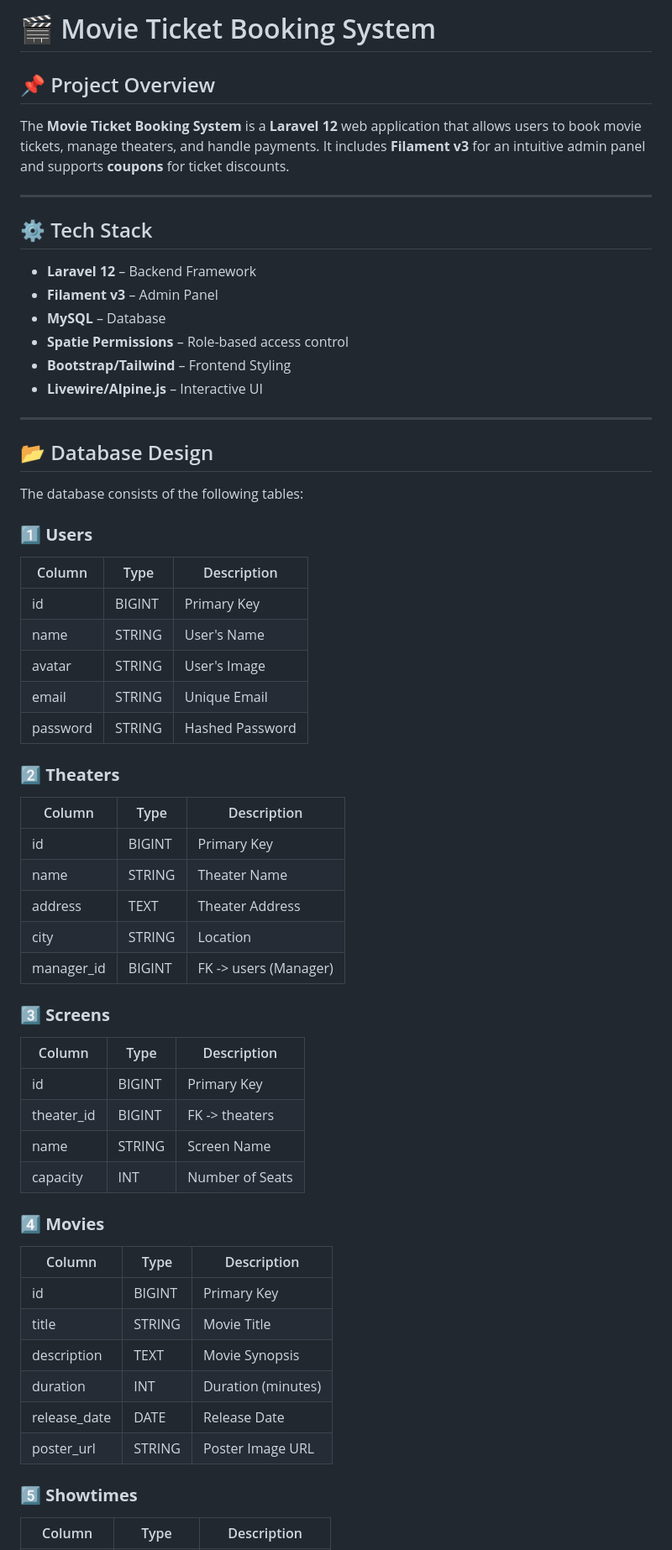
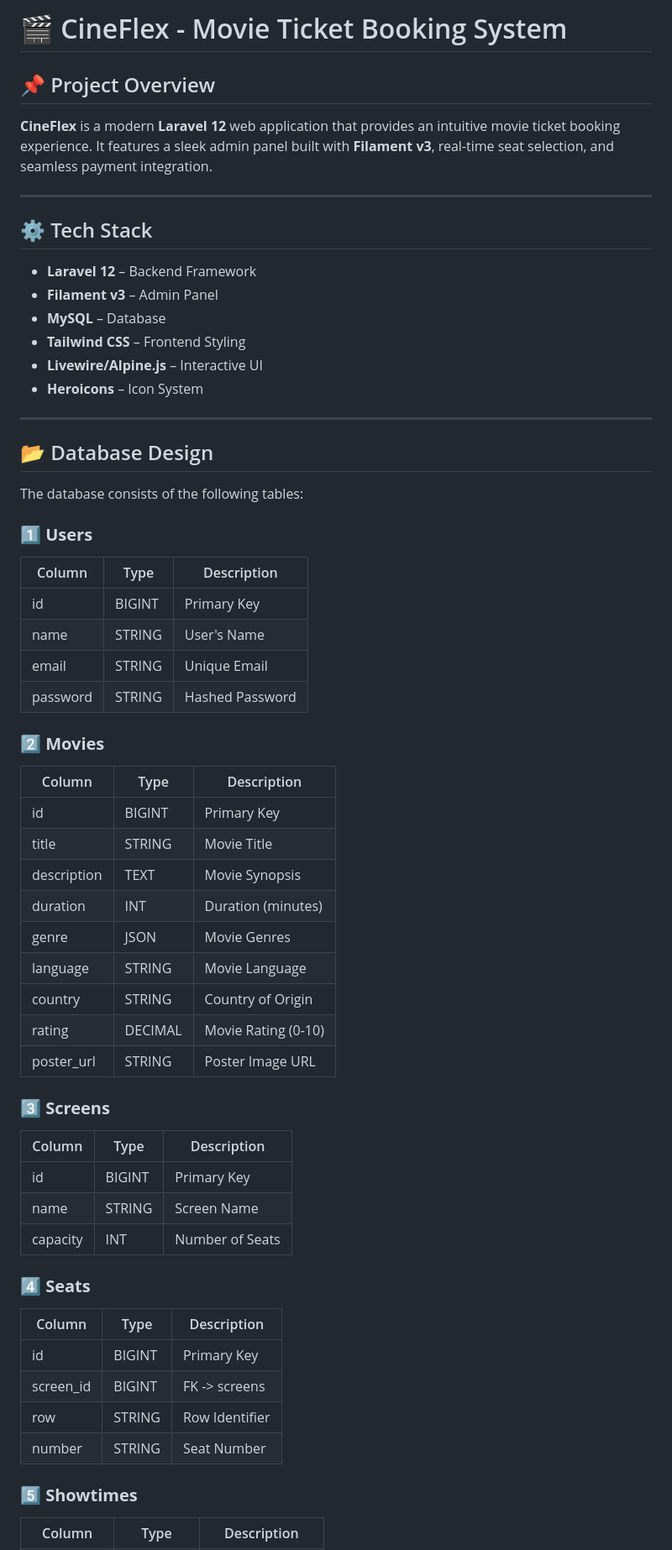
Before and after one commit to prazwal-bns/CineFlex, a Markdown page: README.md, the part around one of its changes. Shown at 84% size. Drawn GitHub-style.

```diff
--- a/README.md
+++ b/README.md
@@ -1,7 +1,7 @@
-# 🎬 Movie Ticket Booking System
+# 🎬 CineFlex - Movie Ticket Booking System
 
 ## 📌 Project Overview
-The **Movie Ticket Booking System** is a **Laravel 12** web application that allows users to book movie tickets, manage theaters, and handle payments. It includes **Filament v3** for an intuitive admin panel and supports **coupons** for ticket discounts.
+**CineFlex** is a modern **Laravel 12** web application that provides an intuitive movie ticket booking experience. It features a sleek admin panel built with **Filament v3**, real-time seat selection, and seamless payment integration.
 
 ---
 
@@ -9,9 +9,9 @@ The **Movie Ticket Booking System** is a **Laravel 12** web application that all
 - **Laravel 12** – Backend Framework
 - **Filament v3** – Admin Panel
 - **MySQL** – Database
-- **Spatie Permissions** – Role-based access control
-- **Bootstrap/Tailwind** – Frontend Styling
+- **Tailwind CSS** – Frontend Styling
 - **Livewire/Alpine.js** – Interactive UI
+- **Heroicons** – Icon System
 
 ---
 
@@ -23,36 +23,36 @@ The database consists of the following tables:
 |-------------|---------|--------------------|
 | id          | BIGINT  | Primary Key        |
 | name        | STRING  | User's Name        |
-| avatar      | STRING  | User's Image       |
 | email       | STRING  | Unique Email       |
 | password    | STRING  | Hashed Password    |
 
-### **2️⃣ Theaters**
-| Column       | Type     | Description            |
-|-------------|---------|------------------------|
-| id          | BIGINT  | Primary Key            |
-| name        | STRING  | Theater Name           |
-| address     | TEXT    | Theater Address        |
-| city        | STRING  | Location               |
-| manager_id  | BIGINT  | FK -> users (Manager)  |
-
-### **3️⃣ Screens**
-| Column       | Type     | Description             |
-|-------------|---------|-------------------------|
-| id          | BIGINT  | Primary Key             |
-| theater_id  | BIGINT  | FK -> theaters          |
-| name        | STRING  | Screen Name             |
-| capacity    | INT     | Number of Seats         |
-
-### **4️⃣ Movies**
+### **2️⃣ Movies**
 | Column        | Type    | Description               |
 |--------------|--------|---------------------------|
 | id           | BIGINT | Primary Key               |
 | title        | STRING | Movie Title               |
 | description  | TEXT   | Movie Synopsis            |
 | duration     | INT    | Duration (minutes)        |
-| release_date | DATE   | Release Date              |
+| genre        | JSON   | Movie Genres              |
+| language     | STRING | Movie Language            |
+| country      | STRING | Country of Origin         |
+| rating       | DECIMAL| Movie Rating (0-10)       |
 | poster_url   | STRING | Poster Image URL          |
+
+### **3️⃣ Screens**
+| Column       | Type     | Description             |
+|-------------|---------|-------------------------|
+| id          | BIGINT  | Primary Key             |
+| name        | STRING  | Screen Name             |
+| capacity    | INT     | Number of Seats         |
+
+### **4️⃣ Seats**
+| Column      | Type    | Description         |
+|------------|--------|---------------------|
+| id         | BIGINT | Primary Key         |
+| screen_id  | BIGINT | FK -> screens       |
+| row        | STRING | Row Identifier      |
+| number     | STRING | Seat Number         |
 
 ### **5️⃣ Showtimes**
 | Column      | Type    | Description           |
```
Also changed, not shown: other parts of README.md (+37 -45 lines).
